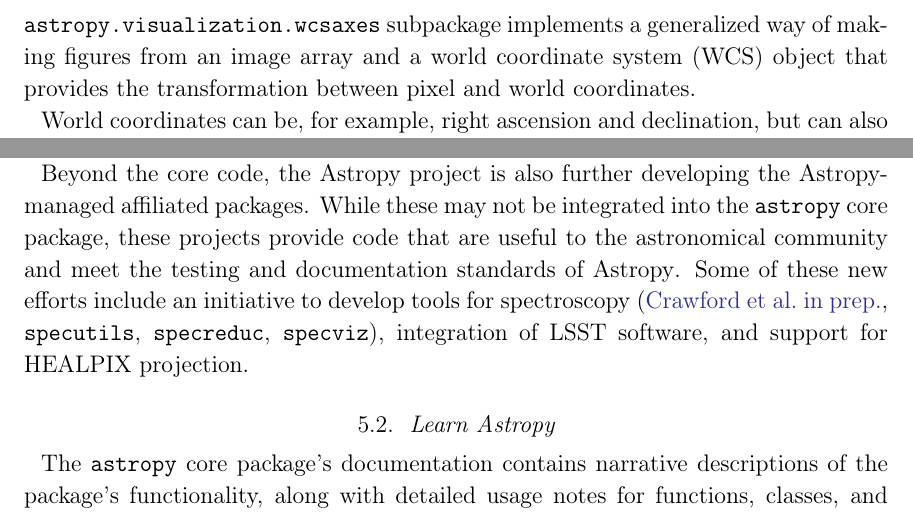
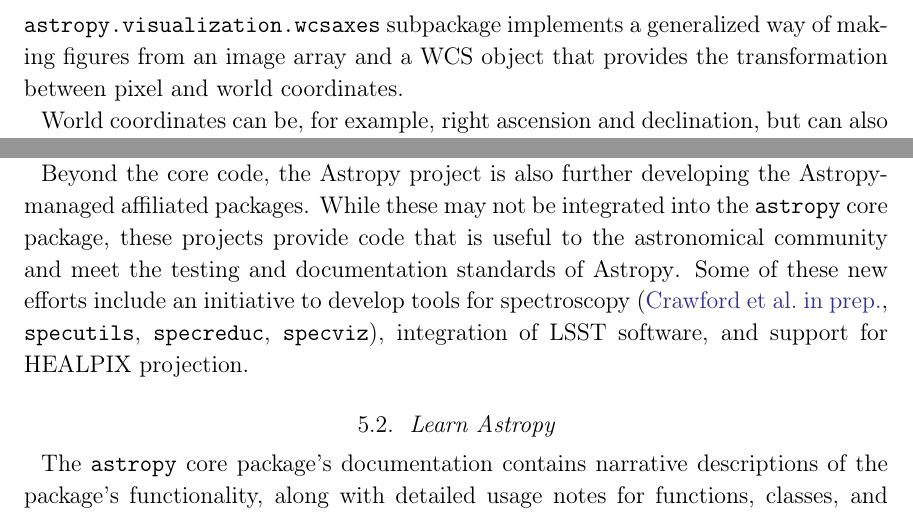
Before and after one commit to astropy/astropy-v2.0-paper, a LaTeX paper (main.tex): two parts of pages 21 and 26 of 35, joined at a grey line, cut so that both start at the same text. Compiled offline with pdfLaTeX.

Commit message:
Final edit to my edits

```diff
--- a/main.tex
+++ b/main.tex
@@ -977,9 +977,8 @@
 coordinate grid. The challenge, however, is that the conceptual coordinate axes
 (such as longitude/latitude) need not be lined up with the pixel axes of the
 image. The \package{astropy.visualization.wcsaxes} subpackage implements a
-generalized way of making figures from an image array and a world coordinate
-system (WCS) object that provides the transformation between pixel and
-world coordinates.
+generalized way of making figures from an image array and a WCS object
+that provides the transformation between pixel and world coordinates.
 
 World coordinates can be, for example, right ascension and declination, but can
 also include, for example, velocity, wavelength, frequency, or time.
@@ -1232,7 +1231,7 @@
 Beyond the core code, the \astropy project is also further developing the
 \astropy-managed affiliated packages.
 While these may not be integrated into the \astropypkg core package, these
-projects provide code that are useful to the astronomical community and meet the
+projects provide code that is useful to the astronomical community and meet the
 testing and documentation standards of \astropy.
 Some of these new efforts include an initiative to develop tools for
 spectroscopy \citep[\package{specutils}, \package{specreduc}, \package{specviz}]
```
